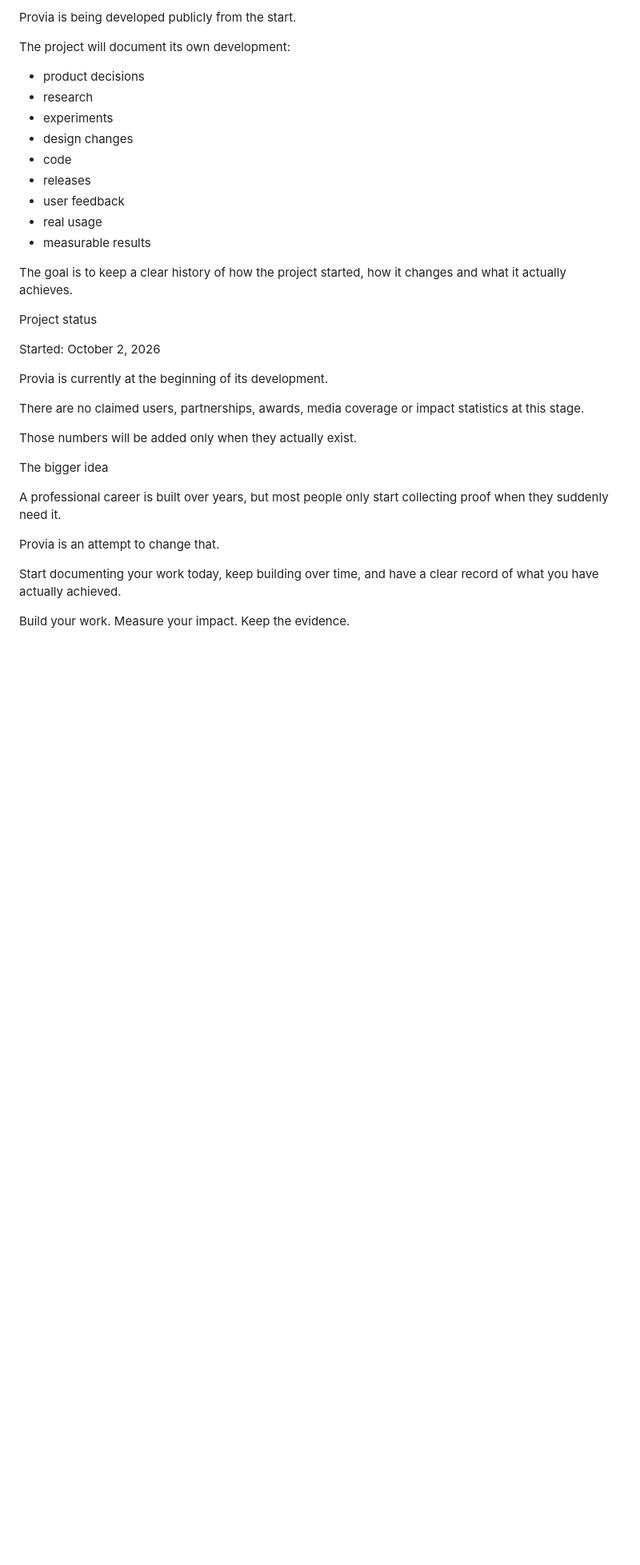
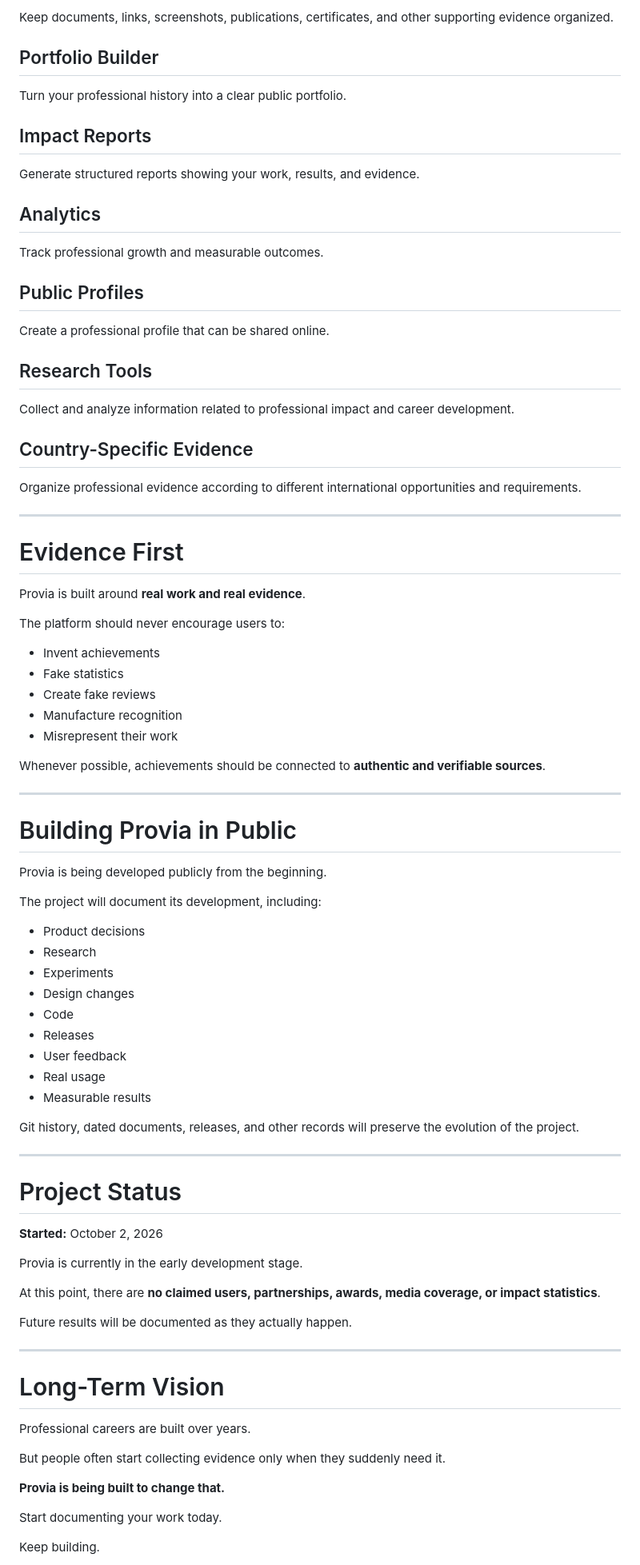
Before and after one commit to VictorZubarev/Esurpy, a Markdown page: README.md, the part around one of its changes. Shown at 80% size. GitHub-like rendering; blank space fills up the shorter version.

```diff
--- a/README.md
+++ b/README.md
@@ -118,36 +157,89 @@ Building Provia in public
 
-Provia is being developed publicly from the start.
+Keep documents, links, screenshots, publications, certificates, and other supporting evidence organized.
 
-The project will document its own development:
+## Portfolio Builder
 
-* product decisions
-* research
-* experiments
-* design changes
-* code
-* releases
-* user feedback
-* real usage
-* measurable results
+Turn your professional history into a clear public portfolio.
 
-The goal is to keep a clear history of how the project started, how it changes and what it actually achieves.
+## Impact Reports
 
-Project status
+Generate structured reports showing your work, results, and evidence.
 
-Started: October 2, 2026
+## Analytics
 
-Provia is currently at the beginning of its development.
+Track professional growth and measurable outcomes.
 
-There are no claimed users, partnerships, awards, media coverage or impact statistics at this stage.
+## Public Profiles
 
-Those numbers will be added only when they actually exist.
+Create a professional profile that can be shared online.
 
-The bigger idea
+## Research Tools
 
-A professional career is built over years, but most people only start collecting proof when they suddenly need it.
+Collect and analyze information related to professional impact and career development.
 
-Provia is an attempt to change that.
+## Country-Specific Evidence
 
-Start documenting your work today, keep building over time, and have a clear record of what you have actually achieved.
+Organize professional evidence according to different international opportunities and requirements.
 
-Build your work. Measure your impact. Keep the evidence.
+---
+
+# Evidence First
+
+Provia is built around **real work and real evidence**.
+
+The platform should never encourage users to:
+
+- Invent achievements
+- Fake statistics
+- Create fake reviews
+- Manufacture recognition
+- Misrepresent their work
+
+Whenever possible, achievements should be connected to **authentic and verifiable sources**.
+
+---
+
+# Building Provia in Public
+
+Provia is being developed publicly from the beginning.
+
+The project will document its development, including:
+
+- Product decisions
+- Research
+- Experiments
+- Design changes
+- Code
+- Releases
+- User feedback
+- Real usage
+- Measurable results
+
+Git history, dated documents, releases, and other records will preserve the evolution of the project.
+
+---
+
+# Project Status
+
+**Started:** October 2, 2026
+
+Provia is currently in the early development stage.
+
+At this point, there are **no claimed users, partnerships, awards, media coverage, or impact statistics**.
+
+Future results will be documented as they actually happen.
+
+---
+
+# Long-Term Vision
+
+Professional careers are built over years.
+
+But people often start collecting evidence only when they suddenly need it.
+
+**Provia is being built to change that.**
+
+Start documenting your work today.
+
+Keep building.
+
```
Also changed, not shown: other parts of README.md (+124 -74 lines).
